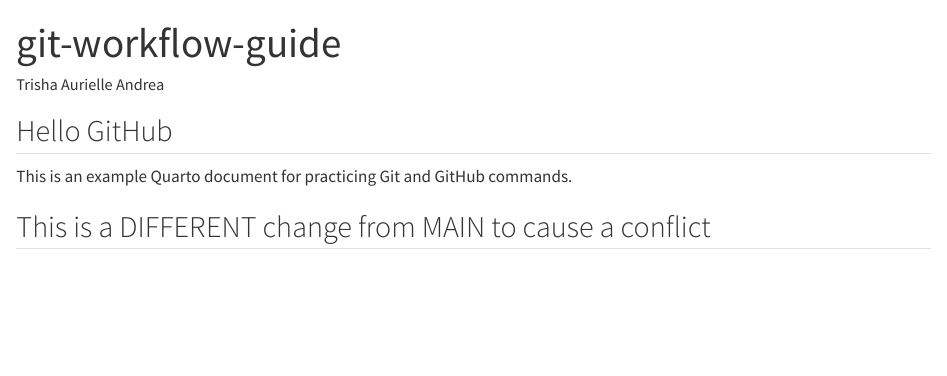
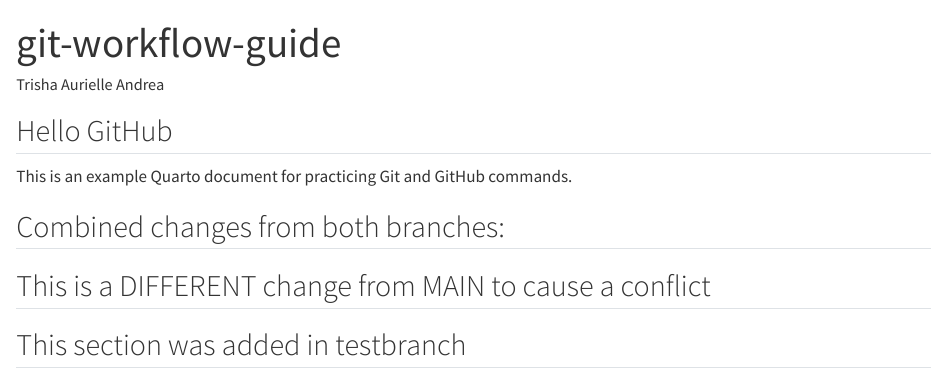
Before and after one commit to trishaandrea/assignment2-git-guide, a Quarto document (example.qmd): the page in a window 1100 px wide, from its top. Rendered offline with R 4.5, knitr and Pandoc in place of Quarto, with nearby package versions.

Commit message:
Resolved merge conflict between main and testbranch

```diff
--- a/example.qmd
+++ b/example.qmd
@@ -9,4 +9,6 @@
 
 This is an example Quarto document for practicing Git and GitHub commands.
 
+## Combined changes from both branches:
 ## This is a DIFFERENT change from MAIN to cause a conflict
+## This section was added in testbranch
```
